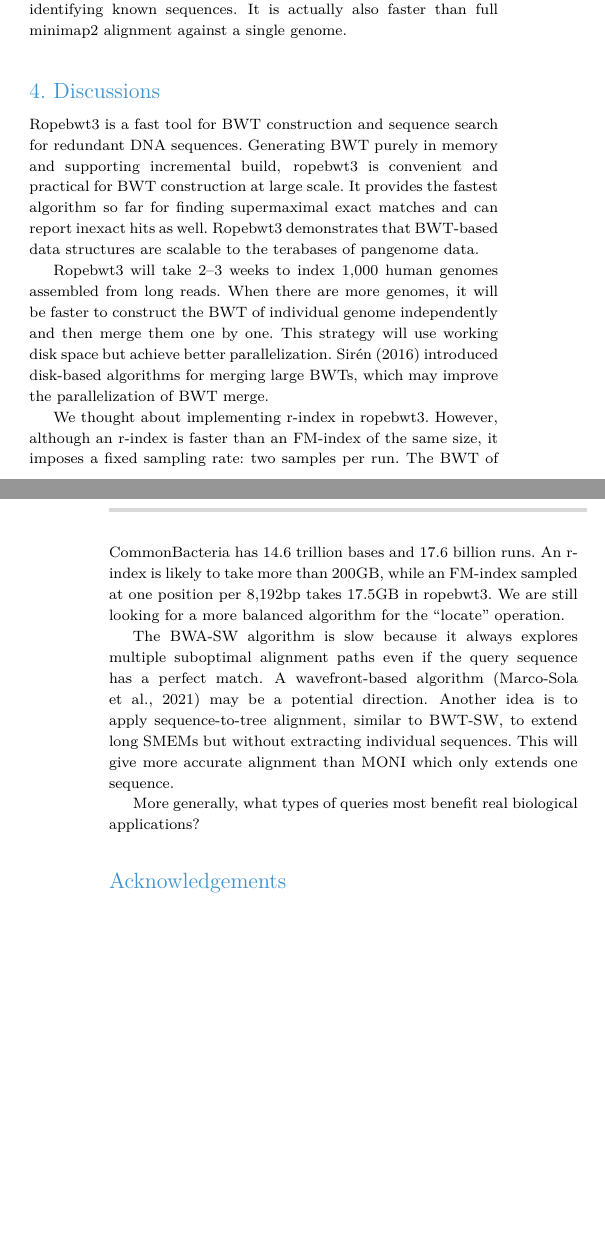
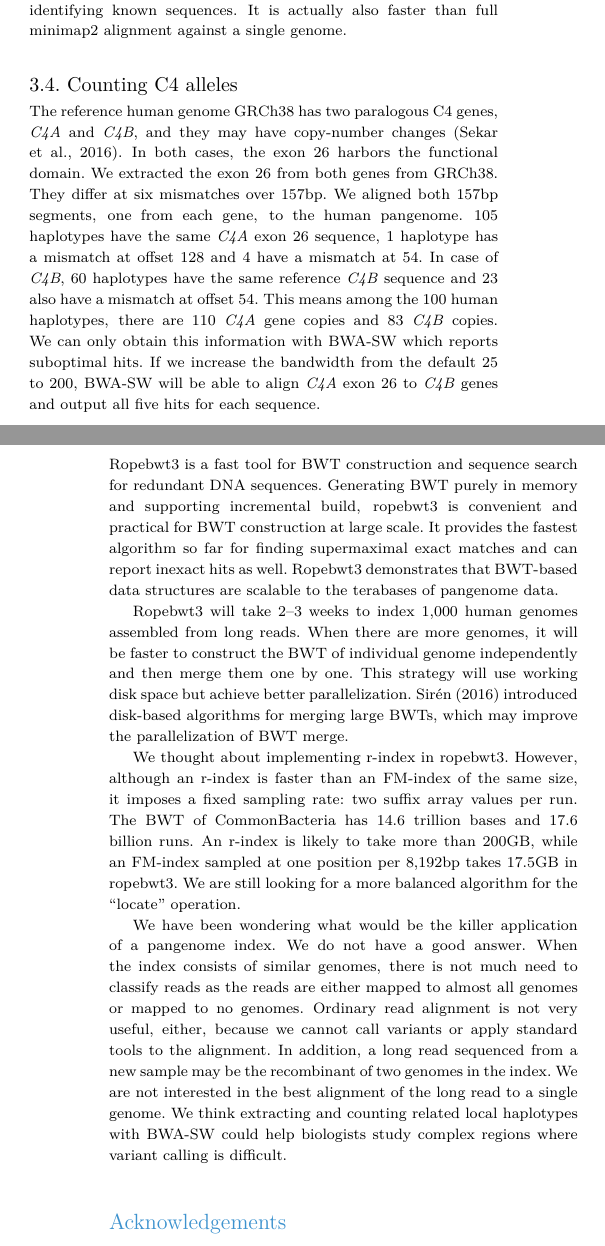
Before and after one commit to lh3/ropebwt3, a LaTeX paper (tex/ropebwt3.tex): two parts of the columns of pages 5 and 6 of 7, joined at a grey line, cut so that both start at the same text, the shorter picture padded with empty space. Compiled offline with pdfLaTeX.

Commit message:
backup text

```diff
--- a/tex/ropebwt3.tex
+++ b/tex/ropebwt3.tex
@@ -640,6 +640,20 @@ This is probably because minimap2 ignores seeds occurring thousands of times in
 Capable of finding SMEMs at the pangenome scale, ropebwt3 is more effective for identifying known sequences.
 It is actually also faster than full minimap2 alignment against a single genome.
 
+\subsection{Counting C4 alleles}
+
+The reference human genome GRCh38 has two paralogous C4 genes, \emph{C4A} and \emph{C4B}, and they may have copy-number changes~\citep{Sekar:2016aa}.
+In both cases, the exon 26 harbors the functional domain.
+We extracted the exon 26 from both genes from GRCh38.
+They differ at six mismatches over 157bp.
+We aligned both 157bp segments, one from each gene, to the human pangenome.
+105 haplotypes have the same \emph{C4A} exon 26 sequence, 1 haplotype has a mismatch at offset 128 and 4 have a mismatch at 54.
+In case of \emph{C4B}, 60 haplotypes have the same reference \emph{C4B} sequence and 23 also have a mismatch at offset 54.
+This means among the 100 human haplotypes, there are 110 \emph{C4A} gene copies and 83 \emph{C4B} copies.
+We can only obtain this information with BWA-SW which reports suboptimal hits.
+If we increase the bandwidth from the default 25 to 200, BWA-SW will be able to align \emph{C4A} exon 26 to \emph{C4B} genes
+and output all five hits for each sequence.
+
 \section{Discussions}
 
 Ropebwt3 is a fast tool for BWT construction and sequence search for redundant DNA sequences.
@@ -655,18 +669,24 @@ This strategy will use working disk space but achieve better parallelization.
 
 We thought about implementing r-index in ropebwt3.
 However, although an r-index is faster than an FM-index of the same size,
-it imposes a fixed sampling rate: two samples per run.
+it imposes a fixed sampling rate: two suffix array values per run.
 The BWT of CommonBacteria has 14.6 trillion bases and 17.6 billion runs.
 An r-index is likely to take more than 200GB,
 while an FM-index sampled at one position per 8,192bp takes 17.5GB in ropebwt3.
 We are still looking for a more balanced algorithm for the ``locate'' operation.
 
-The BWA-SW algorithm is slow because it always explores multiple suboptimal alignment paths even if the query sequence has a perfect match.
-A wavefront-based algorithm~\citep{Marco-Sola:2021aa} may be a potential direction.
-Another idea is to apply sequence-to-tree alignment, similar to BWT-SW, to extend long SMEMs but without extracting individual sequences.
-This will give more accurate alignment than MONI which only extends one sequence.
+%The BWA-SW algorithm is slow because it always explores multiple suboptimal alignment paths even if the query sequence has a perfect match.
+%A wavefront-based algorithm~\citep{Marco-Sola:2021aa} may be a potential direction.
+%Another idea is to apply sequence-to-tree alignment, similar to BWT-SW, to extend long SMEMs but without extracting individual sequences.
+%This will give more accurate alignment than MONI which only extends one sequence.
 
-More generally, what types of queries most benefit real biological applications?
+We have been wondering what would be the killer application of a pangenome index.
+We do not have a good answer.
+When the index consists of similar genomes, there is not much need to classify reads as the reads are either mapped to almost all genomes or mapped to no genomes.
+Ordinary read alignment is not very useful, either, because we cannot call variants or apply standard tools to the alignment.
+In addition, a long read sequenced from a new sample may be the recombinant of two genomes in the index.
+We are not interested in the best alignment of the long read to a single genome.
+We think extracting and counting related local haplotypes with BWA-SW could help biologists study complex regions where variant calling is difficult.
 
 \section*{Acknowledgements}
 
```
Also changed, not shown: tex/ropebwt3.bib (+8 -0 lines), tex/ropebwt3.tex (2 more changed lines).
